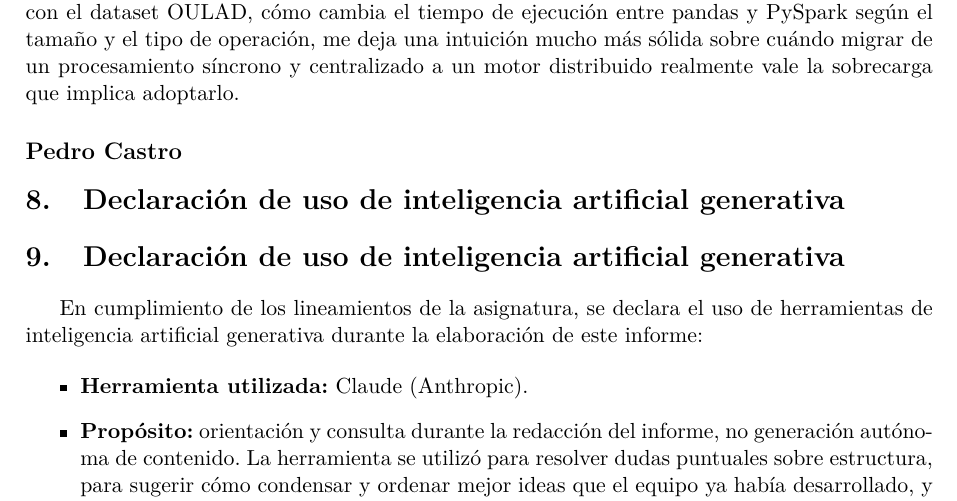
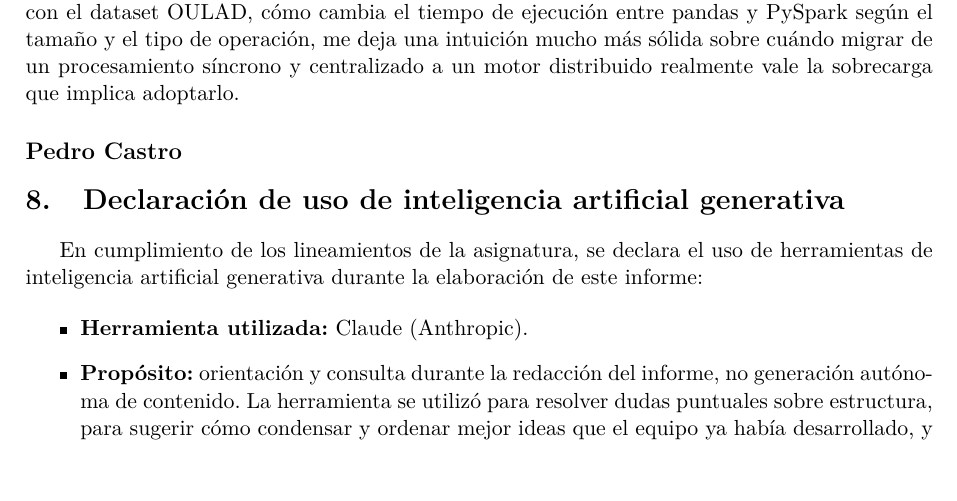
Before and after one commit to BedonViteri/pe-u4-spark-BCEL, a LaTeX paper (docs/PE_U4_Informe.tex): part of page 12 of 13, cut so that both start at the same text, the shorter picture padded with empty space. Compiled offline with pdfLaTeX.

Commit message:
Remover duplicidad de titulo de declaración de la IA

```diff
--- a/docs/PE_U4_Informe.tex
+++ b/docs/PE_U4_Informe.tex
@@ -670,7 +670,6 @@ adoptarlo.
 % 8. DECLARACIÓN DE USO DE IA GENERATIVA
 % ======================================================
 \section{Declaración de uso de inteligencia artificial generativa}
-\section{Declaración de uso de inteligencia artificial generativa}
 
 En cumplimiento de los lineamientos de la asignatura, se declara el uso de
 herramientas de inteligencia artificial generativa durante la elaboración de
```
